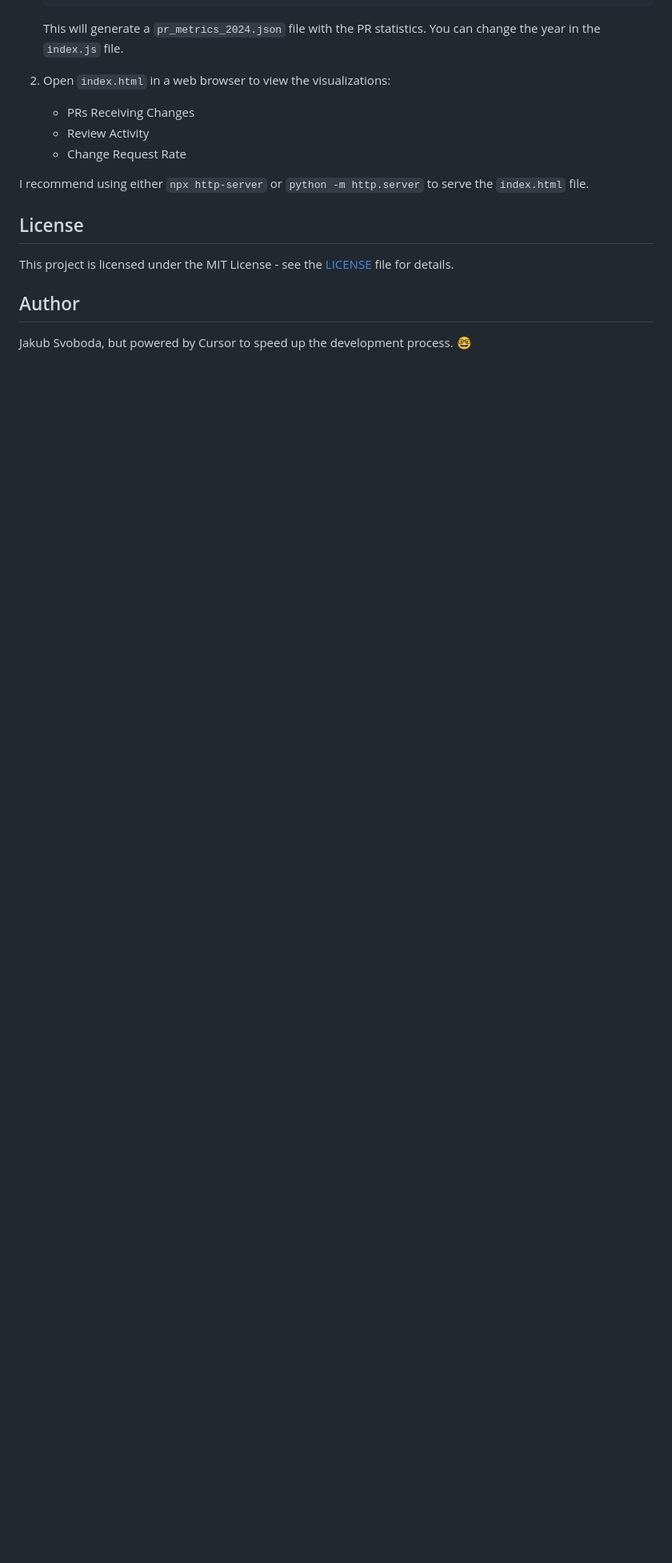
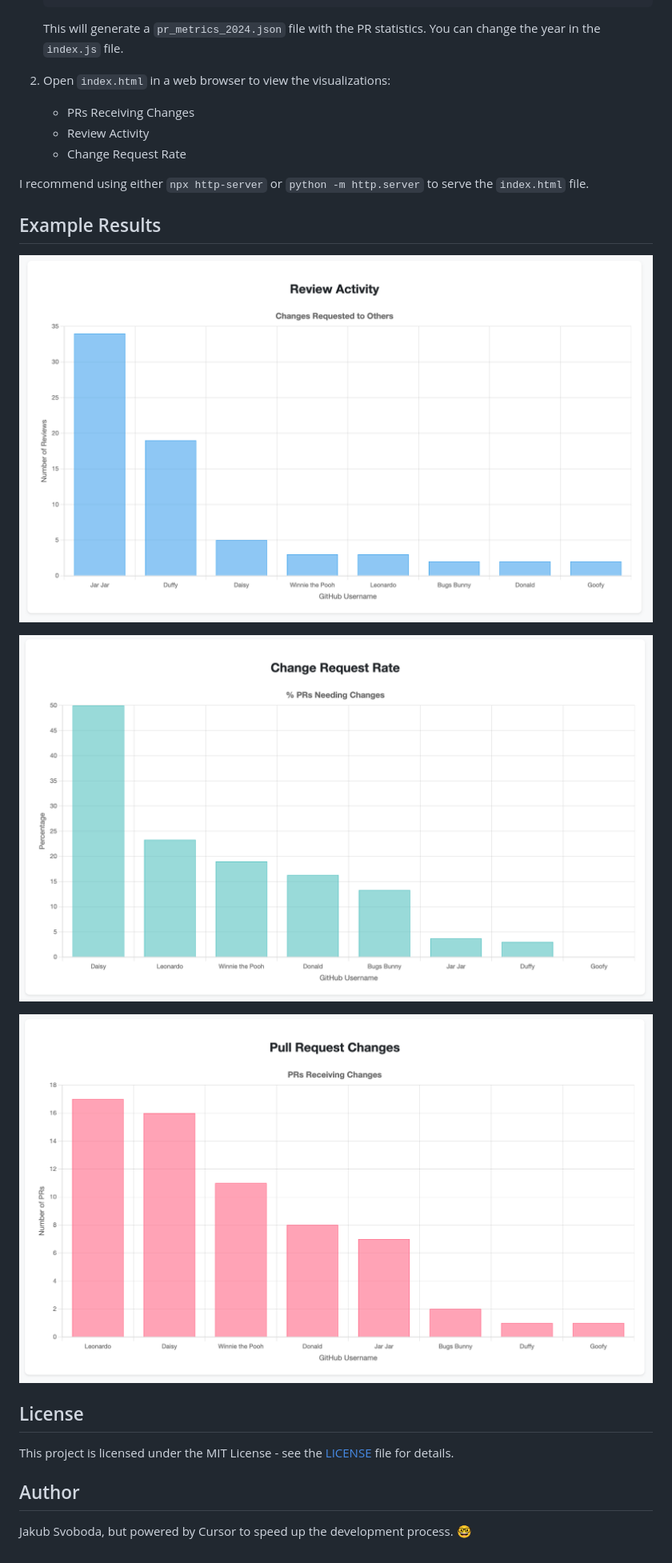
Before and after one commit to jakubsvobodacz/PR-Data-Insights, a Markdown page: README.md, the part around the change. Shown: that part at 80% size. GitHub-like rendering; pictures changed too: images/screen1.png (added), images/screen2.png (added), images/screen3.png (added); blank space fills up the shorter version.

Commit message:
added images

```diff
--- a/README.md
+++ b/README.md
@@ -41,6 +41,14 @@ The app fetches PR data from a GitHub repository of your choice and generates [c
 
 I recommend using either `npx http-server` or `python -m http.server` to serve the `index.html` file.
 
+## Example Results
+
+![Example Results](./images/screen1.png)
+
+![Example Results](./images/screen2.png)
+
+![Example Results](./images/screen3.png)
+
 ## License
 
 This project is licensed under the MIT License - see the [LICENSE](LICENSE) file for details.
```
